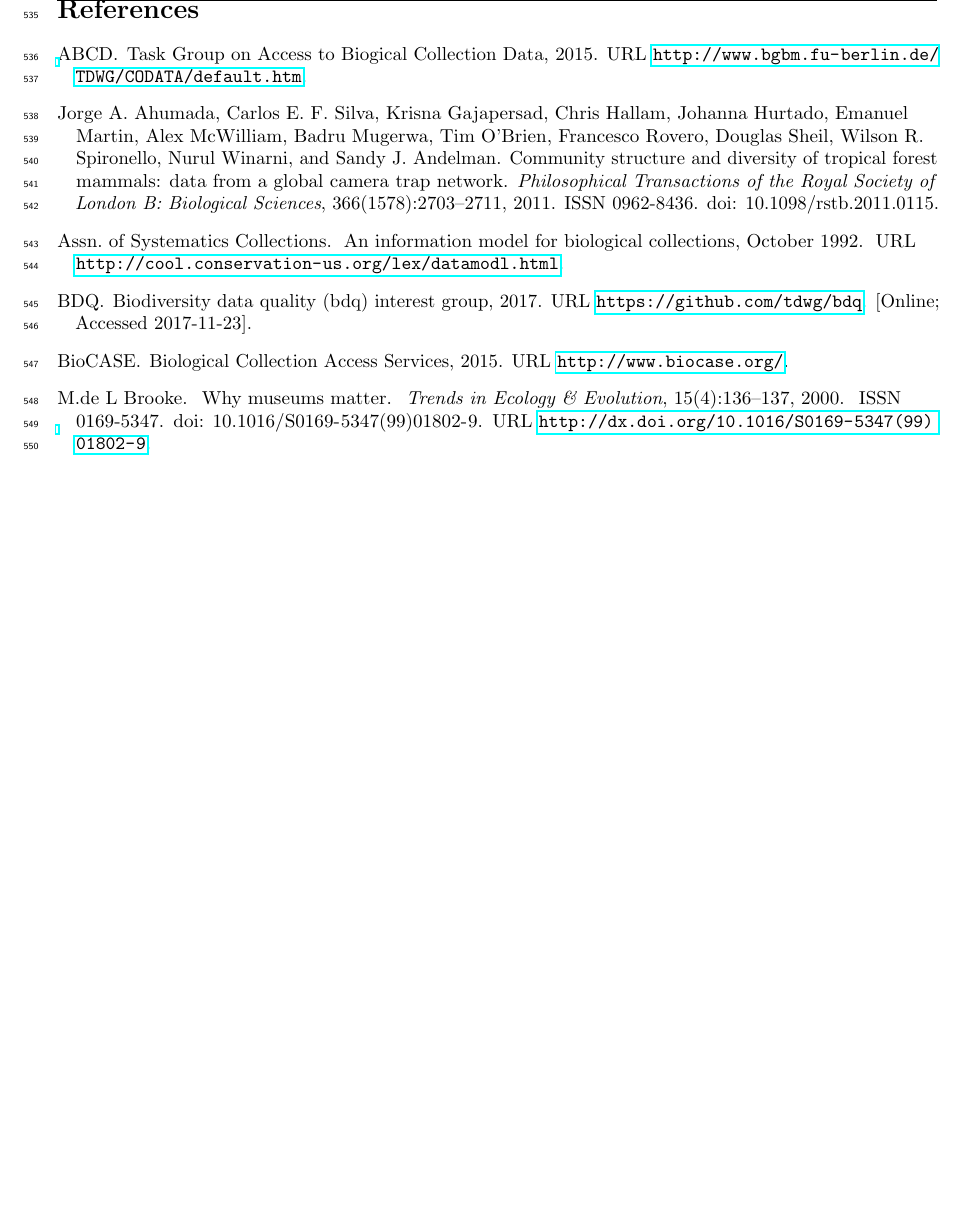
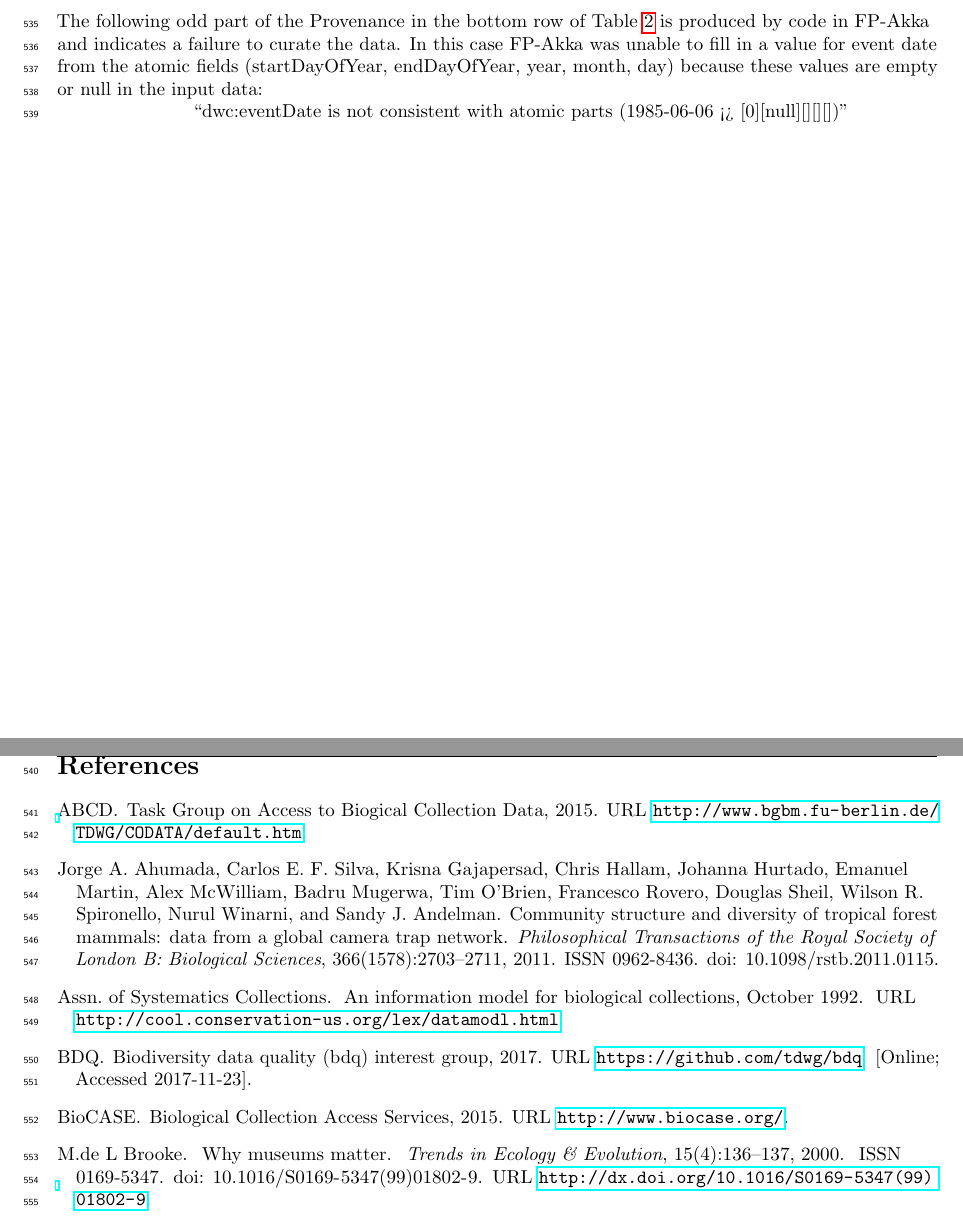
Before and after one commit to kurator-org/FP-Akka-Manuscript, a LaTeX paper (FP-Akka.tex, which reads appendicesv4.tex): part of page 20 of 24 before the commit and two parts of pages 19 and 20 of 24 after it, the two joined at a grey line, cut at the place of the change, the shorter picture padded with empty space. Compiled offline with pdfLaTeX.

Commit message:
Set explanation of wierd Provenance in last row of table 	modified:   appendicesv4.tex

```diff
--- a/appendicesv4.tex
+++ b/appendicesv4.tex
@@ -19,8 +19,11 @@ The second table in \textit{iot} corresponds to the output of the post processor
 \\http://wiki.datakurator.org/wiki/FP-Akka\_User\_Documentation\#Post\_processing
 
 The third table in \textit{iot} is crafted from parts of the second  \textit{iot} table,
-to provide the data for Table \ref{ExampleQCAssertions} in the main body of the paper.
+to provide the data for Table
+\ref{ExampleQCAssertions} in the main body of the paper.
 
+The following odd part of the Provenance in the bottom row of Table \ref{ExampleQCAssertions}  is produced by code in FP-Akka and indicates a failure to curate the data. In this case FP-Akka was unable to fill in a value for event date from the atomic fields (startDayOfYear, endDayOfYear, year, month, day) because these values are empty or null in the input data:\\
+\hspace{1in}``dwc:eventDate is not consistent with atomic parts (1985-06-06 <> [0][null][][][])''
 
 
 \end{appendices}
```
